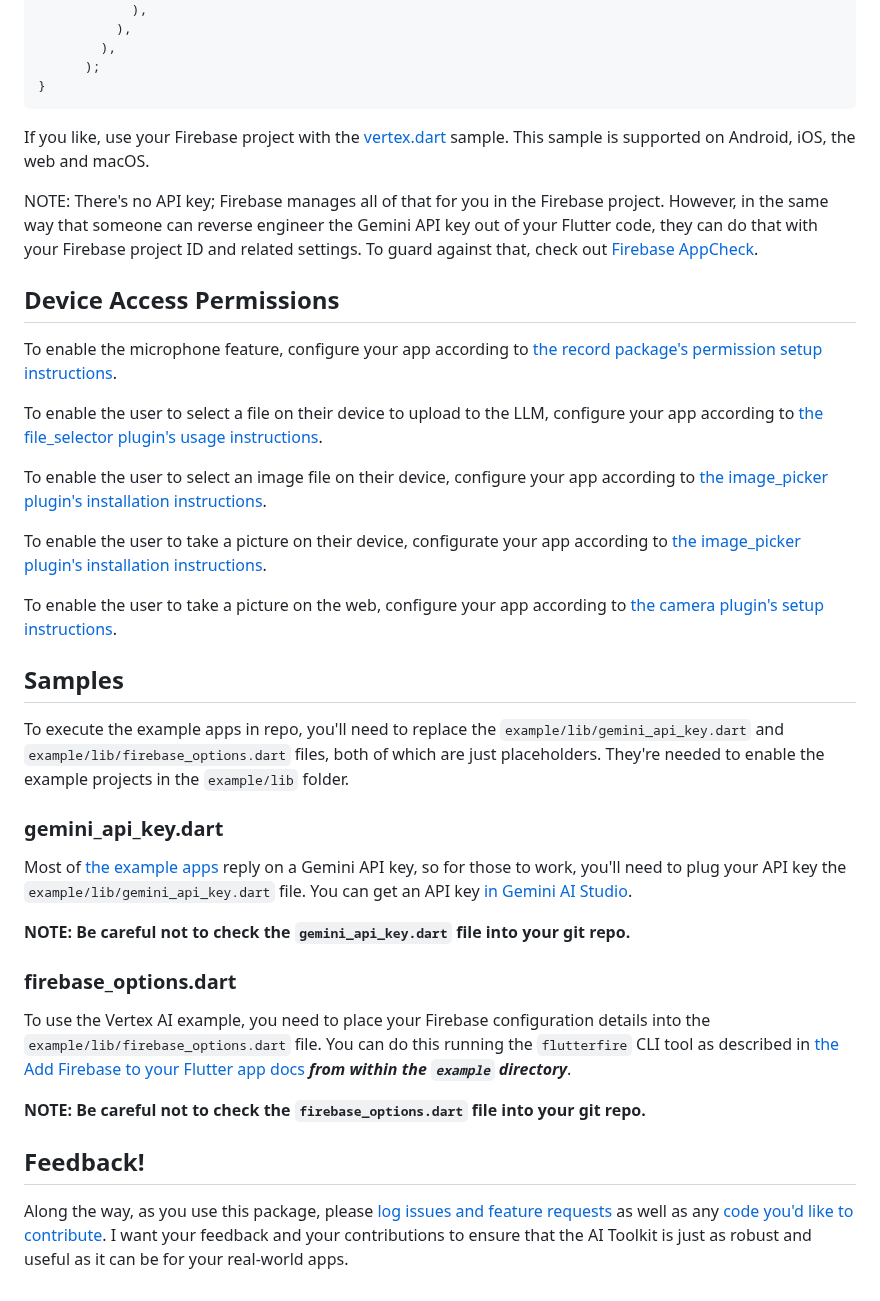
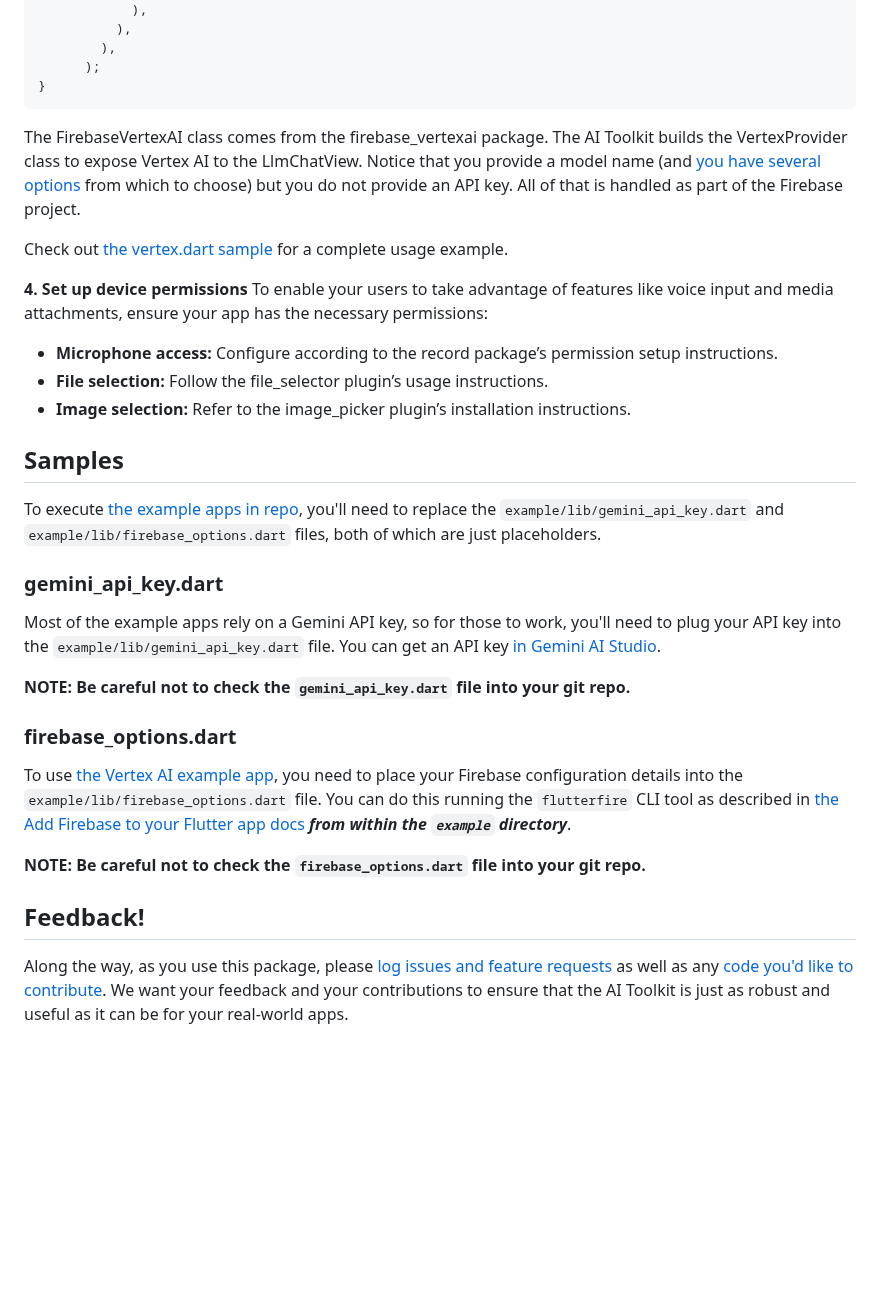
Before and after one commit to sybrands-place/ai, a Markdown page: README.md, the part around one of its changes. Rendered like a GitHub page; blank space fills up the shorter version.

````diff
--- a/README.md
+++ b/README.md
@@ -113,33 +107,29 @@ class ChatPage extends StatelessWidget {
       );
 }
 ```
-If you like, use your Firebase project with the <a href="https://github.com/flutter/ai/blob/main/example/lib/vertex/vertex.dart">vertex.dart</a> sample. This sample is supported on Android, iOS, the web and macOS.
 
-NOTE: There's no API key; Firebase manages all of that for you in the Firebase project. However, in the same way that someone can reverse engineer the Gemini API key out of your Flutter code, they can do that with your Firebase project ID and related settings. To guard against that, check out [Firebase AppCheck](https://firebase.google.com/learn/pathways/firebase-app-check).
+The FirebaseVertexAI class comes from the firebase_vertexai package. The AI Toolkit builds the VertexProvider class to expose Vertex AI to the LlmChatView. Notice that you provide a model name (and [you have several options](https://firebase.google.com/docs/vertex-ai/gemini-models#available-model-names) from which to choose) but you do not provide an API key. All of that is handled as part of the Firebase project.
 
-## Device Access Permissions
-To enable the microphone feature, configure your app according to [the record package's permission setup instructions](https://pub.dev/packages/record#setup-permissions-and-others).
+Check out [the vertex.dart sample](https://github.com/flutter/ai/blob/main/example/lib/vertex/vertex.dart) for a complete usage example.
 
-To enable the user to select a file on their device to upload to the LLM, configure your app according to [the file_selector plugin's usage instructions](https://pub.dev/packages/file_selector#usage).
-
-To enable the user to select an image file on their device, configure your app according to [the image_picker plugin's installation instructions](https://pub.dev/packages/image_picker#installation).
-
-To enable the user to take a picture on their device, configurate your app according to [the image_picker plugin's installation instructions](https://pub.dev/packages/image_picker#installation).
-
-To enable the user to take a picture on the web, configure your app according to [the camera plugin's setup instructions](https://pub.dev/packages/camera#setup).
+**4. Set up device permissions**
+To enable your users to take advantage of features like voice input and media attachments, ensure your app has the necessary permissions:
+- **Microphone access:** Configure according to the record package’s permission setup instructions.
+- **File selection:** Follow the file_selector plugin’s usage instructions.
+- **Image selection:** Refer to the image_picker plugin’s installation instructions.
 
 ## Samples
-To execute the example apps in repo, you'll need to replace the `example/lib/gemini_api_key.dart` and `example/lib/firebase_options.dart` files, both of which are just placeholders. They're needed to enable the example projects in the `example/lib` folder.
+To execute [the example apps in repo](https://github.com/flutter/ai/tree/main/example/lib), you'll need to replace the `example/lib/gemini_api_key.dart` and `example/lib/firebase_options.dart` files, both of which are just placeholders.
 
 ### gemini_api_key.dart
-Most of [the example apps](https://github.com/flutter/ai/tree/main/example) reply on a Gemini API key, so for those to work, you'll need to plug your API key the `example/lib/gemini_api_key.dart` file. You can get an API key [in Gemini AI Studio](https://aistudio.google.com/app/apikey).
+Most of the example apps rely on a Gemini API key, so for those to work, you'll need to plug your API key into the `example/lib/gemini_api_key.dart` file. You can get an API key [in Gemini AI Studio](https://aistudio.google.com/app/apikey).
 
 **NOTE: Be careful not to check the `gemini_api_key.dart` file into your git repo.**
 
 ### firebase_options.dart
-To use the Vertex AI example, you need to place your Firebase configuration details into the `example/lib/firebase_options.dart` file. You can do this running the `flutterfire` CLI tool as described in [the Add Firebase to your Flutter app docs](https://firebase.google.com/docs/flutter/setup) ***from within the `example` directory***.
+To use [the Vertex AI example app](https://github.com/flutter/ai/blob/main/example/lib/vertex/vertex.dart), you need to place your Firebase configuration details into the `example/lib/firebase_options.dart` file. You can do this running the `flutterfire` CLI tool as described in [the Add Firebase to your Flutter app docs](https://firebase.google.com/docs/flutter/setup) ***from within the `example` directory***.
 
 **NOTE: Be careful not to check the `firebase_options.dart` file into your git repo.**
 
 ## Feedback!
-Along the way, as you use this package, please [log issues and feature requests](https://github.com/flutter/ai/issues) as well as any [code you'd like to contribute](https://github.com/flutter/ai/pulls). I want your feedback and your contributions to ensure that the AI Toolkit is just as robust and useful as it can be for your real-world apps.
+Along the way, as you use this package, please [log issues and feature requests](https://github.com/flutter/ai/issues) as well as any [code you'd like to contribute](https://github.com/flutter/ai/pulls). We want your feedback and your contributions to ensure that the AI Toolkit is just as robust and useful as it can be for your real-world apps.
````
Also changed, not shown: other parts of README.md (+34 -40 lines).
